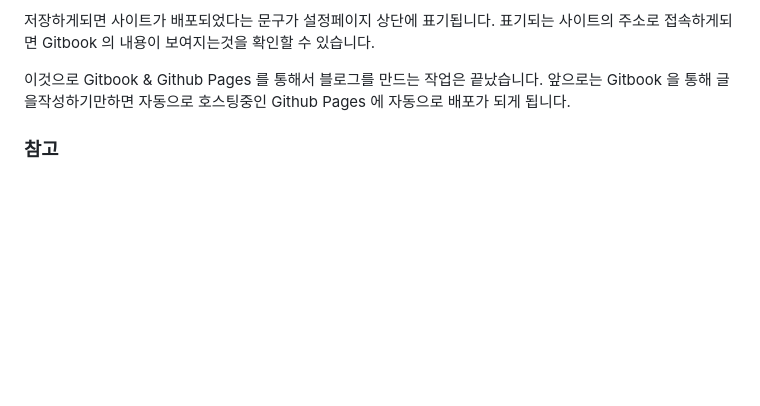
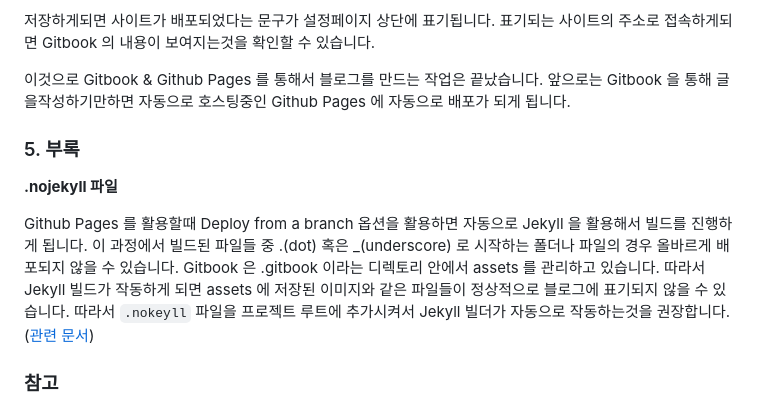
Before and after one commit to Kirade/kirade.github.io, a Markdown page: about-this-blog/undefined-1.md, the part around the change. Drawn GitHub-style; blank space fills up the shorter version.

Commit message:
GITBOOK-12: No subject

```diff
--- a/about-this-blog/undefined-1.md
+++ b/about-this-blog/undefined-1.md
@@ -100,6 +100,12 @@ jobs:
 
 
 
+### 5. 부록
+
+**.nojekyll 파일**
+
+Github Pages 를 활용할때 Deploy from a branch 옵션을 활용하면 자동으로 Jekyll 을 활용해서 빌드를 진행하게 됩니다. 이 과정에서 빌드된 파일들 중 .(dot) 혹은 \_(underscore) 로 시작하는 폴더나 파일의 경우 올바르게 배포되지 않을 수 있습니다. Gitbook 은 .gitbook 이라는 디렉토리 안에서 assets 를 관리하고 있습니다. 따라서 Jekyll 빌드가 작동하게 되면 assets 에 저장된 이미지와 같은 파일들이 정상적으로 블로그에 표기되지 않을 수 있습니다. 따라서 `.nokeyll` 파일을 프로젝트 루트에 추가시켜서 Jekyll 빌더가 자동으로 작동하는것을 권장합니다. ([관련 문서](https://docs.github.com/en/pages/getting-started-with-github-pages/about-github-pages#static-site-generators))
+
 ### 참고
 
 * [튜토리얼을 통해 생성한 저장소](https://github.com/Kirade/kirade.github.io.sample)
```
